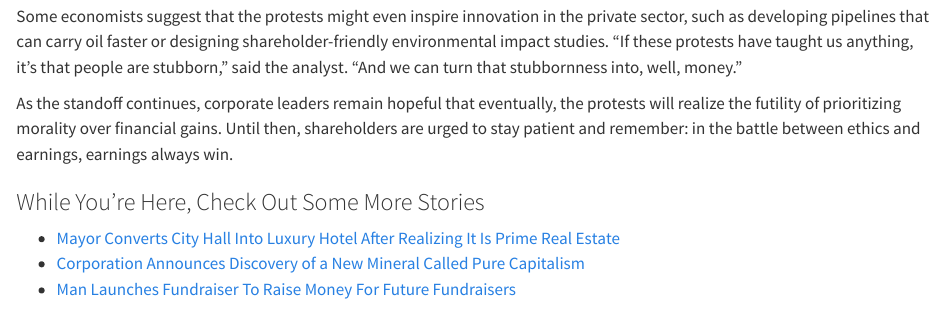
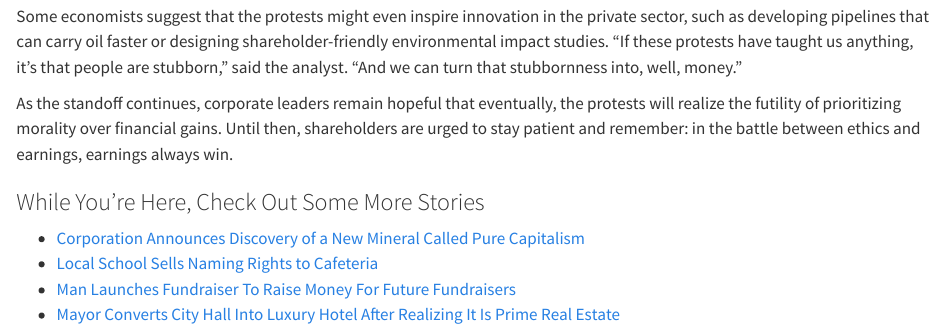
Before and after one commit to Soham360/Profit-Times, a Quarto document (articles/standing-rock.qmd): the page in a window 1100 px wide, from 1000 px down. Rendered offline with R 4.5, knitr and Pandoc in place of Quarto, with nearby package versions.

Commit message:
Renamed Articles

```diff
--- a/articles/standing-rock.qmd
+++ b/articles/standing-rock.qmd
@@ -27,6 +27,7 @@ Some economists suggest that the protests might even inspire innovation in the p
 As the standoff continues, corporate leaders remain hopeful that eventually, the protests will realize the futility of prioritizing morality over financial gains. Until then, shareholders are urged to stay patient and remember: in the battle between ethics and earnings, earnings always win.
 
 ### While You’re Here, Check Out Some More Stories
-- [Mayor Converts City Hall Into Luxury Hotel After Realizing It Is Prime Real Estate](placeholder1.qmd)
-- [Corporation Announces Discovery of a New Mineral Called Pure Capitalism](placeholder3.qmd)
-- [Man Launches Fundraiser To Raise Money For Future Fundraisers](placeholder4.qmd)
+- [Corporation Announces Discovery of a New Mineral Called Pure Capitalism](Corporation_Discovers_New_Mineral_Pure_Capitalism.qmd)
+- [Local School Sells Naming Rights to Cafeteria](Local_School_Sells_Naming_Rights_to_Cafeteria.qmd)
+- [Man Launches Fundraiser To Raise Money For Future Fundraisers](Man_Starts_Fundraising_Campaign_to_Fund_Fundraising_Campaigns.qmd)
+- [Mayor Converts City Hall Into Luxury Hotel After Realizing It Is Prime Real Estate](Mayor_Turns_City_Hall_into_Luxury_Hotel.qmd)
```
Also changed, not shown: articles/Corporation_Discovers_New_Mineral_Pure_Capitalism.qmd (renamed from articles/placeholder3.qmd), articles/Local_School_Sells_Naming_Rights_to_Cafeteria.qmd (renamed from articles/placeholder2.qmd), articles/Man_Starts_Fundraising_Campaign_to_Fund_Fundraising_Campaigns.qmd (renamed from articles/placeholder4.qmd), articles/Mayor_Turns_City_Hall_into_Luxury_Hotel.qmd (renamed from articles/placeholder1.qmd), 8 other files.
